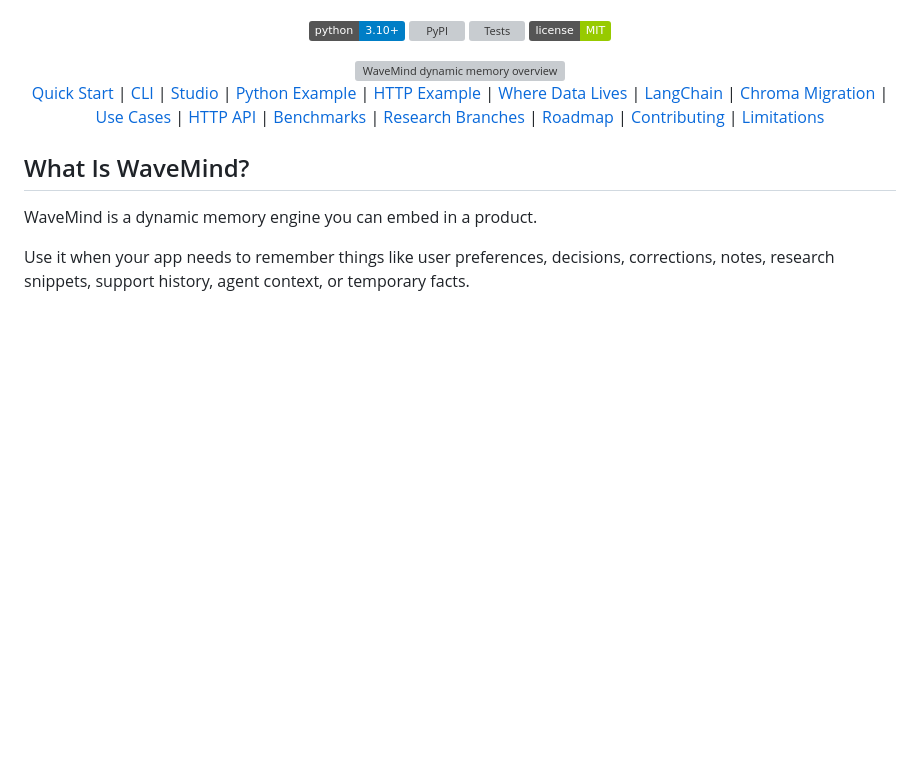
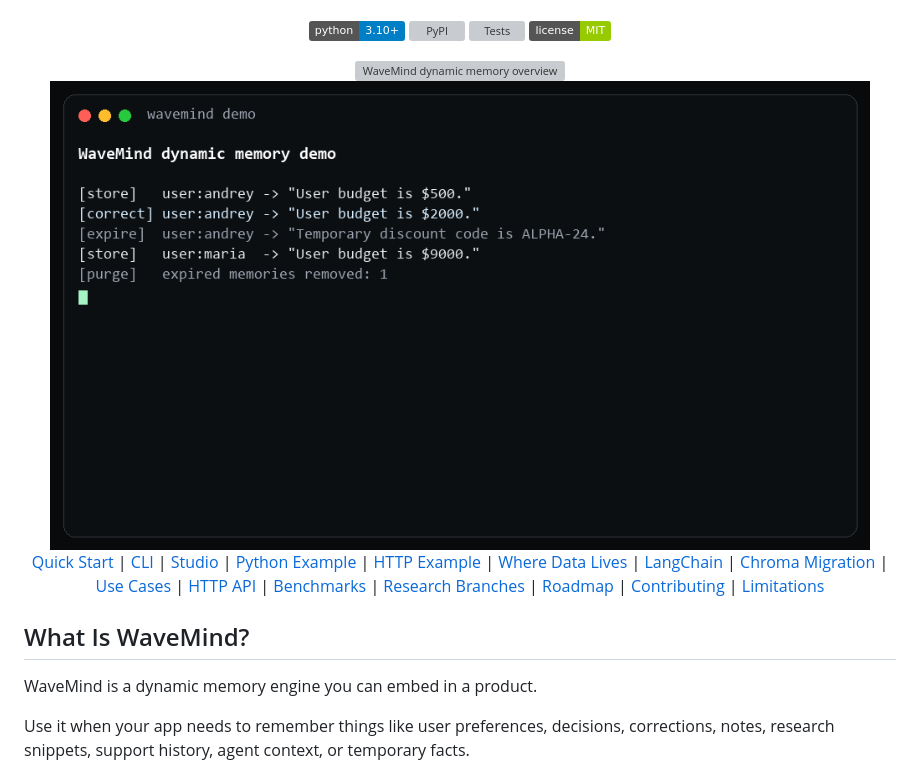
Before and after one commit to CaspianG/wavemind, a Markdown page: README.md, the part around the change. Rendered like a GitHub page; pictures changed too: docs/assets/wavemind-demo.gif (added); badges without logos; blank space fills up the shorter version; grey boxes are pictures that could not be loaded.

Commit message:
Add README dynamic memory demo GIF

```diff
--- a/README.md
+++ b/README.md
@@ -15,6 +15,8 @@ users or projects isolated.
 ![License](https://img.shields.io/badge/license-MIT-green)
 
 <img src="https://raw.githubusercontent.com/CaspianG/wavemind/main/docs/assets/wavemind-social-card.svg" alt="WaveMind dynamic memory overview" width="820">
+
+<img src="https://raw.githubusercontent.com/CaspianG/wavemind/main/docs/assets/wavemind-demo.gif" alt="WaveMind dynamic memory terminal demo" width="820">
 
 [Quick Start](#quick-start) |
 [CLI](#cli-cheat-sheet) |
```
Also changed, not shown: 2 other files.
